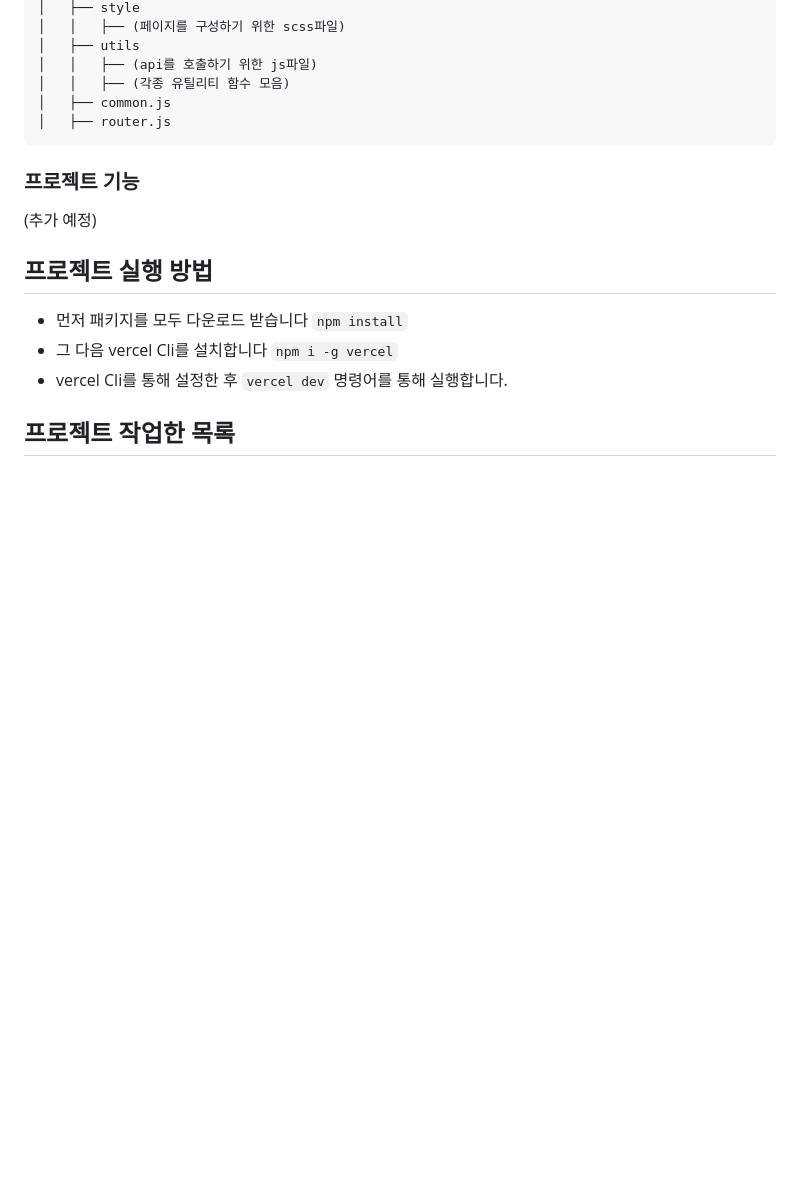
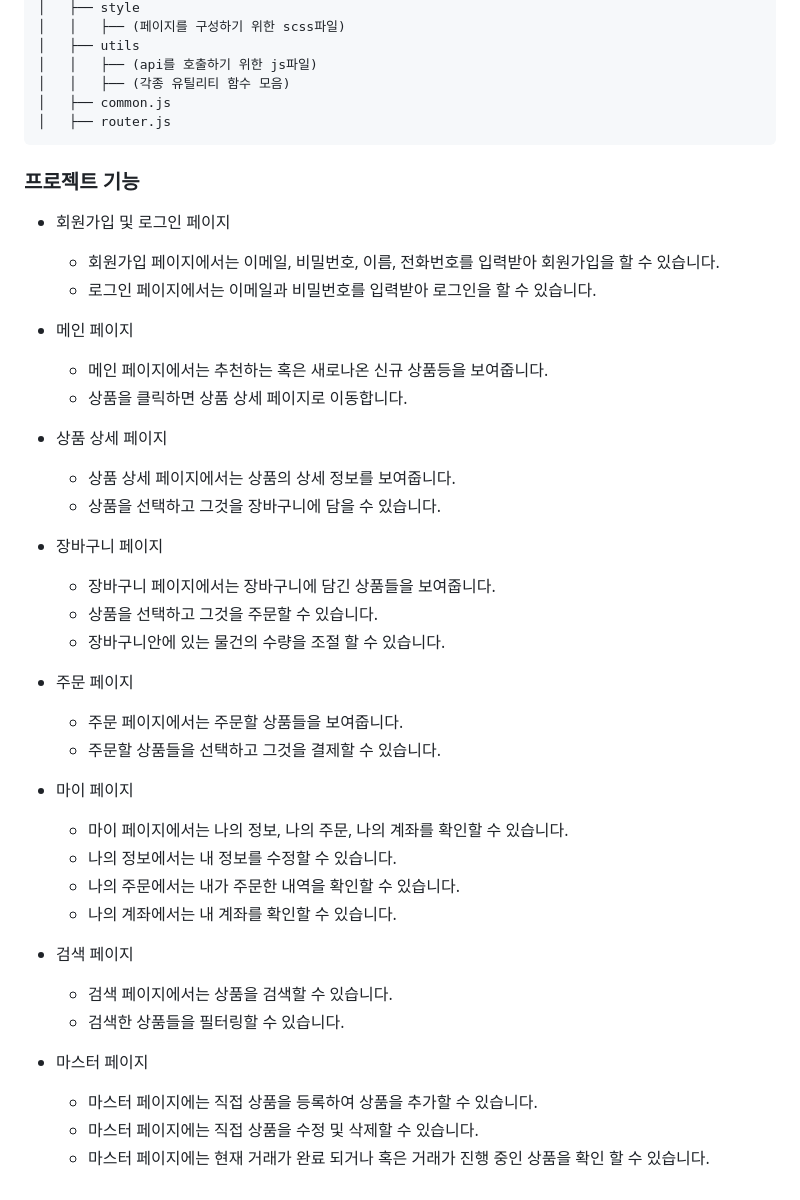
Before and after one commit to tmdgp0212/KDT-M4_Team2Project_Repo, a Markdown page: README.md, the part around the change printed below. GitHub-like rendering; blank space fills up the shorter version.

```diff
--- a/README.md
+++ b/README.md
@@ -69,12 +96,38 @@
 
 ### 프로젝트 기능
 
-(추가 예정)
+- 회원가입 및 로그인 페이지
+  - 회원가입 페이지에서는 이메일, 비밀번호, 이름, 전화번호를 입력받아 회원가입을 할 수 있습니다.
+  - 로그인 페이지에서는 이메일과 비밀번호를 입력받아 로그인을 할 수 있습니다.
 
-## 프로젝트 실행 방법
+- 메인 페이지
+  - 메인 페이지에서는 추천하는 혹은 새로나온 신규 상품등을 보여줍니다.
+  - 상품을 클릭하면 상품 상세 페이지로 이동합니다.
 
-- 먼저 패키지를 모두 다운로드 받습니다 `npm install`
-- 그 다음 vercel Cli를 설치합니다 `npm i -g vercel`
-- vercel Cli를 통해 설정한 후 `vercel dev` 명령어를 통해 실행합니다.
+- 상품 상세 페이지
+  - 상품 상세 페이지에서는 상품의 상세 정보를 보여줍니다.
+  - 상품을 선택하고 그것을 장바구니에 담을 수 있습니다.
 
-## 프로젝트 작업한 목록
+- 장바구니 페이지
+  - 장바구니 페이지에서는 장바구니에 담긴 상품들을 보여줍니다.
+  - 상품을 선택하고 그것을 주문할 수 있습니다.
+  - 장바구니안에 있는 물건의 수량을 조절 할 수 있습니다.
+
+- 주문 페이지
+    - 주문 페이지에서는 주문할 상품들을 보여줍니다.
+    - 주문할 상품들을 선택하고 그것을 결제할 수 있습니다.
+
+- 마이 페이지
+  - 마이 페이지에서는 나의 정보, 나의 주문, 나의 계좌를 확인할 수 있습니다.
+  - 나의 정보에서는 내 정보를 수정할 수 있습니다.
+  - 나의 주문에서는 내가 주문한 내역을 확인할 수 있습니다.
+  - 나의 계좌에서는 내 계좌를 확인할 수 있습니다.
+
+- 검색 페이지
+  - 검색 페이지에서는 상품을 검색할 수 있습니다.
+  - 검색한 상품들을 필터링할 수 있습니다.
+
+- 마스터 페이지
+  - 마스터 페이지에는 직접 상품을 등록하여 상품을 추가할 수 있습니다.
+  - 마스터 페이지에는 직접 상품을 수정 및 삭제할 수 있습니다.
+  - 마스터 페이지에는 현재 거래가 완료 되거나 혹은 거래가 진행 중인 상품을 확인 할 수 있습니다.
```
Also changed, not shown: other parts of README.md (+36 -9 lines).
